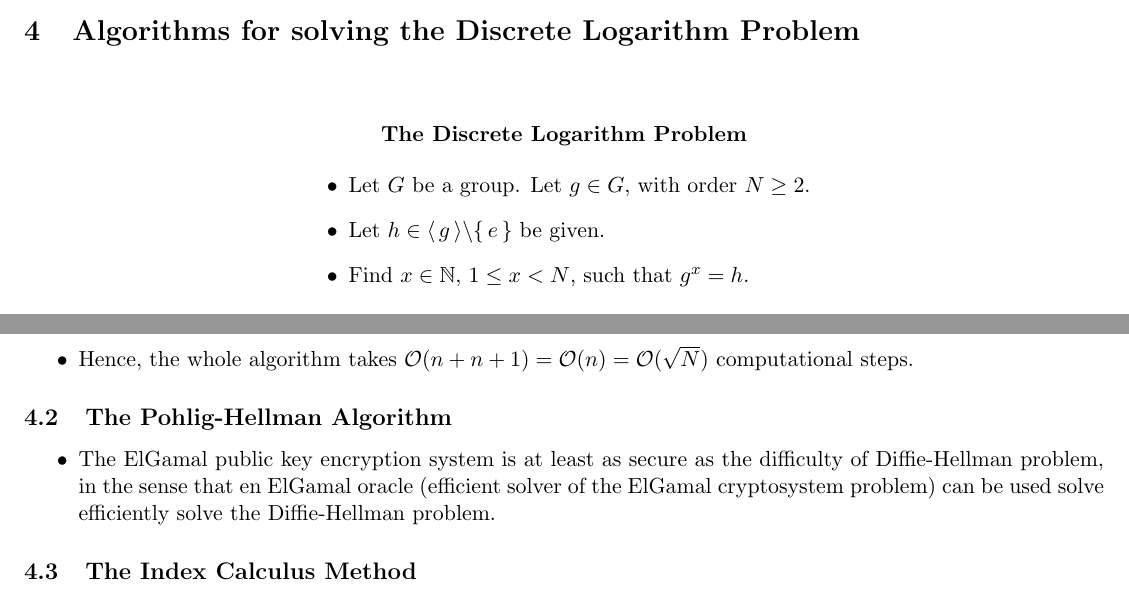
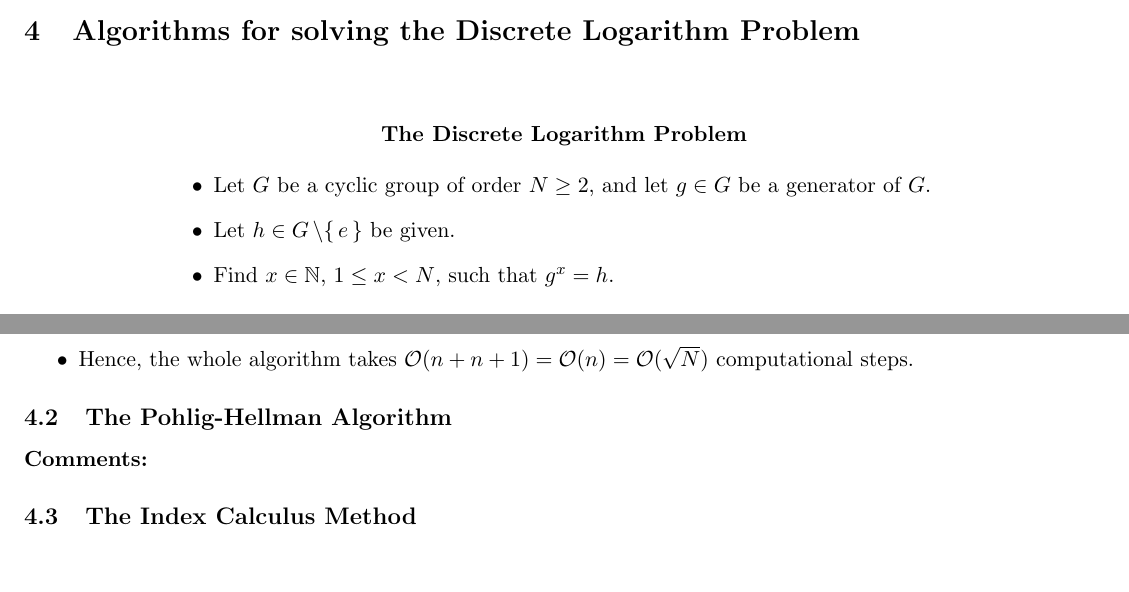
Before and after one commit to paradisepilot/study, a LaTeX document (cryptography/study-notes/mathematical-cryptography/mathematical-cryptography.tex, which reads cryptography/study-notes/mathematical-cryptography/z-DiscreteLog-algorithms.tex): two parts of pages 6 and 7 of 7, joined at a grey line, cut so that both start at the same text, the shorter picture padded with empty space. Compiled offline with pdfLaTeX.

Commit message:
updated mathematical-cryptography

```diff
--- a/cryptography/study-notes/mathematical-cryptography/z-DiscreteLog-algorithms.tex
+++ b/cryptography/study-notes/mathematical-cryptography/z-DiscreteLog-algorithms.tex
@@ -5,11 +5,11 @@
 
 \vskip 1.0cm
 \begin{center}
-\begin{minipage}{0.50\textwidth}
+\begin{minipage}{0.75\textwidth}
 	\begin{center}\textbf{The Discrete Logarithm Problem}\end{center}
 	\begin{itemize}
-	\item	Let $G$ be a group. Let $g \in G$, with order $N \geq 2$.
-	\item	Let $h \in \langle\,g\,\rangle \backslash \{\,e\,\}$ be given.
+	\item	Let $G$ be a cyclic group of order $N \geq 2$, and let $g \in G$ be a generator of $G$.
+	\item	Let $h \in G\,\backslash \{\,e\,\}$ be given.
 	\item	Find $x \in \N$, $1 \leq x < N$, such that $g^{x} = h$.
 	\end{itemize}
 \end{minipage}
@@ -95,11 +95,12 @@ end
 %%%%%%%%%%%%%%%%%%%%%%%%%%%%%%%%%%%%%%%%%%%%%%%%%%%%%%%%%%%%%%%%%%%%%%%%%%%%%%%%%%%%%%%%%%%%%%%%%%%%
 \subsection{The Pohlig-Hellman Algorithm}
 
-\begin{itemize}
-\item	The ElGamal public key encryption system is at least as secure as the difficulty of Diffie-Hellman problem,
-		in the sense that en ElGamal oracle (efficient solver of the ElGamal cryptosystem problem) can be used
-		solve efficiently solve the Diffie-Hellman problem.
-\end{itemize}
+\noindent
+\textbf{Comments:}
+%\begin{itemize}
+%\item	The Pohlig-Hellman Algorithm efficiently solves the Discrete Logarithm Problem for $G = \F_{p}^{*}$, where $p$ is a prime number,
+%		and $p - 1 = \vert\,\F_{p}^{*}\,\vert = \vert\,G\,\vert$ is the product of small primes.
+%\end{itemize}
 
 %%%%%%%%%%%%%%%%%%%%%%%%%%%%%%%%%%%%%%%%%%%%%%%%%%%%%%%%%%%%%%%%%%%%%%%%%%%%%%%%%%%%%%%%%%%%%%%%%%%%
 \subsection{The Index Calculus Method}
```
Also changed, not shown: cryptography/study-notes/mathematical-cryptography/mathematical-cryptography.pdf.
